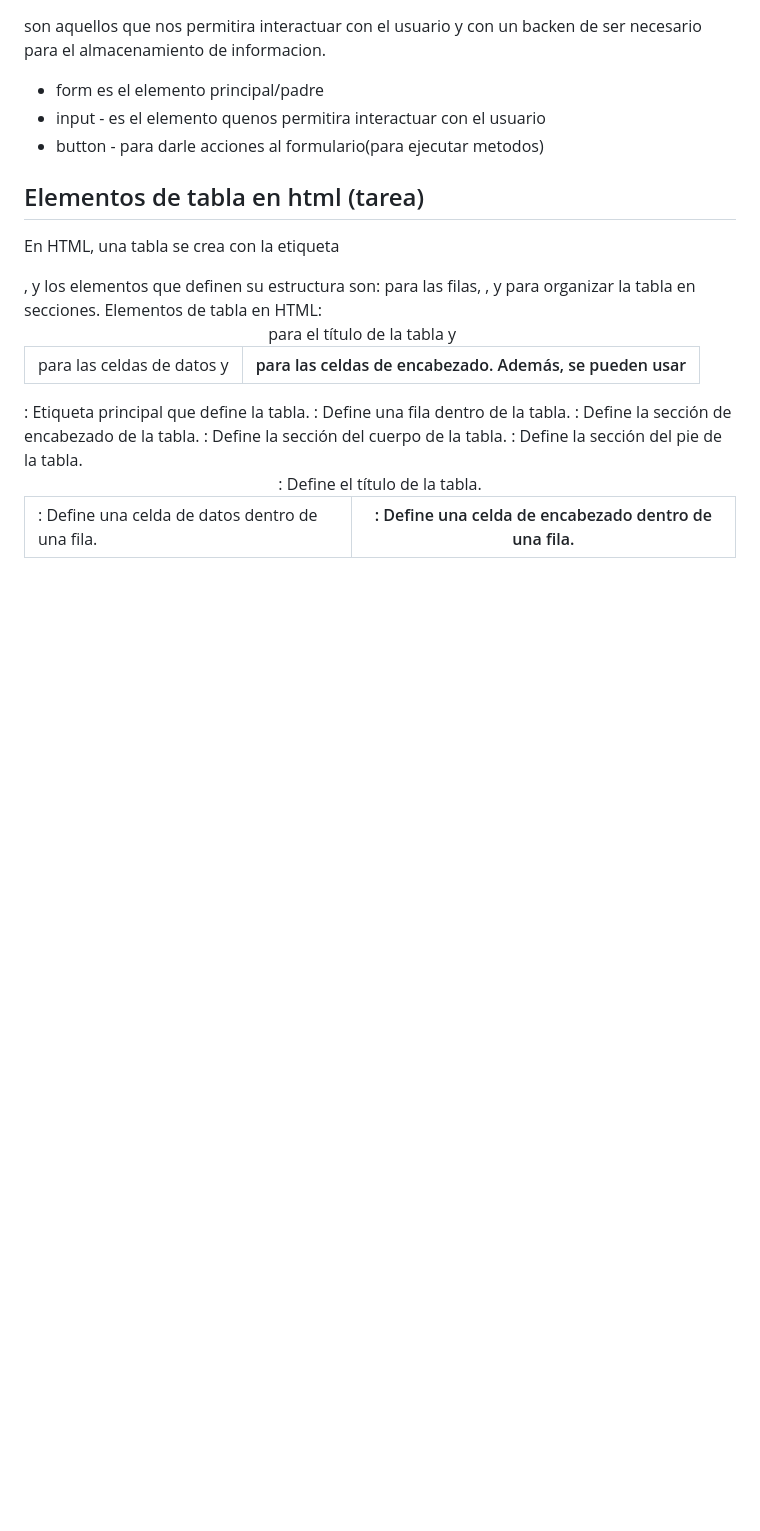
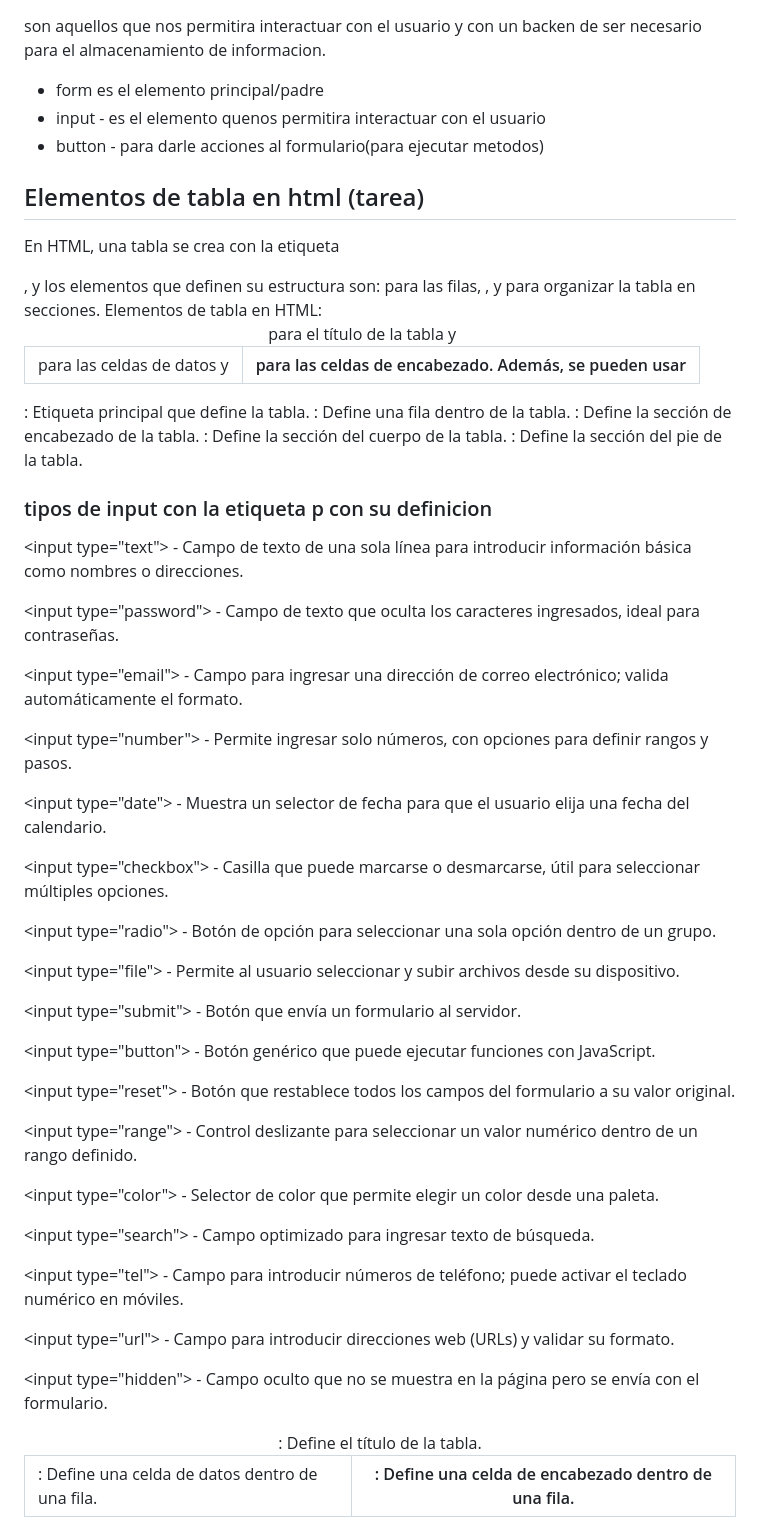
Before and after one commit to ImKaneki/clase_daw, a Markdown page: clases/3.clase_html_intermedio.md, the part around the change. Rendered like a GitHub page; blank space fills up the shorter version.

Commit message:
clase_daw

```diff
--- a/clases/3.clase_html_intermedio.md
+++ b/clases/3.clase_html_intermedio.md
@@ -54,3 +54,39 @@ Elementos de tabla en HTML:
 <thead>: Define la sección de encabezado de la tabla.
 <tbody>: Define la sección del cuerpo de la tabla.
 <tfoot>: Define la sección del pie de la tabla.
+
+### tipos de input con la etiqueta p con su definicion
+
+<p>&lt;input type="text"&gt; - Campo de texto de una sola línea para introducir información básica como nombres o direcciones.</p>
+
+<p>&lt;input type="password"&gt; - Campo de texto que oculta los caracteres ingresados, ideal para contraseñas.</p>
+
+<p>&lt;input type="email"&gt; - Campo para ingresar una dirección de correo electrónico; valida automáticamente el formato.</p>
+
+<p>&lt;input type="number"&gt; - Permite ingresar solo números, con opciones para definir rangos y pasos.</p>
+
+<p>&lt;input type="date"&gt; - Muestra un selector de fecha para que el usuario elija una fecha del calendario.</p>
+
+<p>&lt;input type="checkbox"&gt; - Casilla que puede marcarse o desmarcarse, útil para seleccionar múltiples opciones.</p>
+
+<p>&lt;input type="radio"&gt; - Botón de opción para seleccionar una sola opción dentro de un grupo.</p>
+
+<p>&lt;input type="file"&gt; - Permite al usuario seleccionar y subir archivos desde su dispositivo.</p>
+
+<p>&lt;input type="submit"&gt; - Botón que envía un formulario al servidor.</p>
+
+<p>&lt;input type="button"&gt; - Botón genérico que puede ejecutar funciones con JavaScript.</p>
+
+<p>&lt;input type="reset"&gt; - Botón que restablece todos los campos del formulario a su valor original.</p>
+
+<p>&lt;input type="range"&gt; - Control deslizante para seleccionar un valor numérico dentro de un rango definido.</p>
+
+<p>&lt;input type="color"&gt; - Selector de color que permite elegir un color desde una paleta.</p>
+
+<p>&lt;input type="search"&gt; - Campo optimizado para ingresar texto de búsqueda.</p>
+
+<p>&lt;input type="tel"&gt; - Campo para introducir números de teléfono; puede activar el teclado numérico en móviles.</p>
+
+<p>&lt;input type="url"&gt; - Campo para introducir direcciones web (URLs) y validar su formato.</p>
+
+<p>&lt;input type="hidden"&gt; - Campo oculto que no se muestra en la página pero se envía con el formulario.</p>
```
